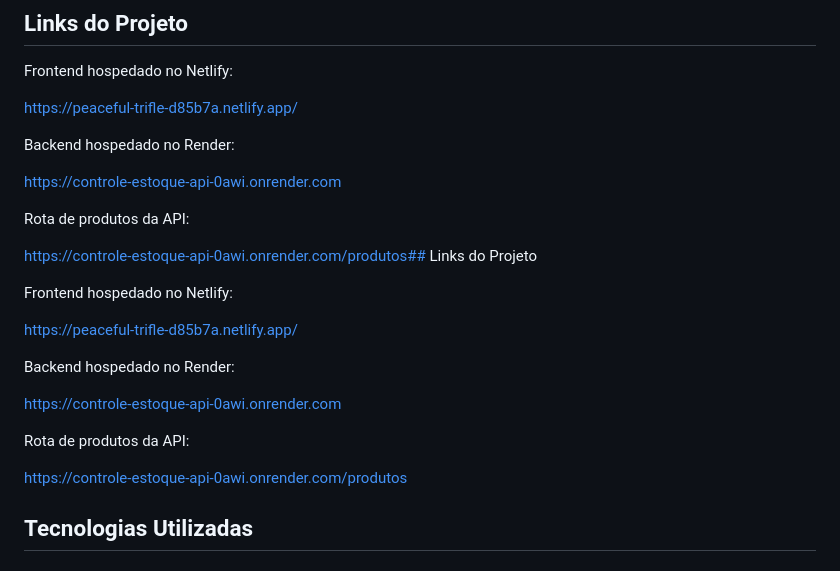
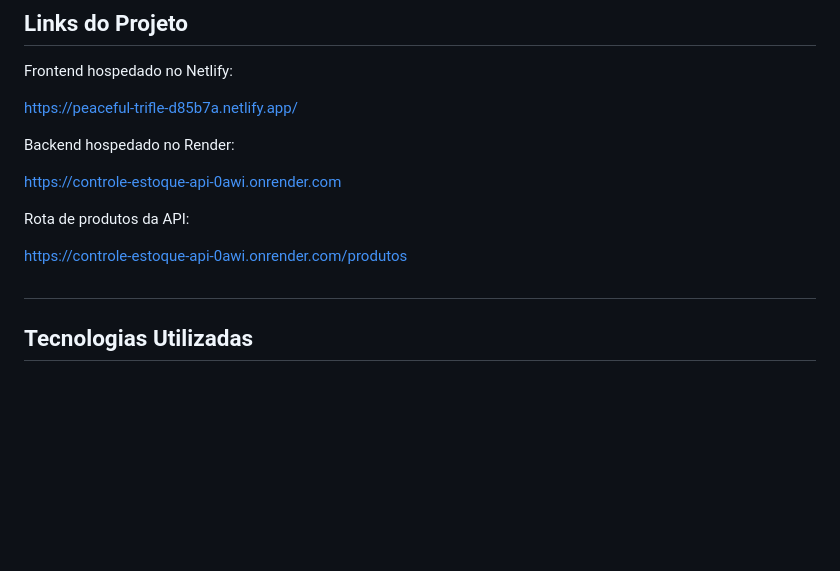
Before and after one commit to Vinicius-ACS/Projeto_Final_DesenvolvimentoWeb, a Markdown page: readme.md, the part around the change. GitHub-like rendering; blank space fills up the shorter version.

```diff
--- a/readme.md
+++ b/readme.md
@@ -18,19 +18,8 @@ https://controle-estoque-api-0awi.onrender.com
 
 Rota de produtos da API:
 
-https://controle-estoque-api-0awi.onrender.com/produtos## Links do Projeto
-
-Frontend hospedado no Netlify:
-
-https://peaceful-trifle-d85b7a.netlify.app/
-
-Backend hospedado no Render:
-
-https://controle-estoque-api-0awi.onrender.com
-
-Rota de produtos da API:
-
 https://controle-estoque-api-0awi.onrender.com/produtos
+##
 
 ## Tecnologias Utilizadas
 
```
